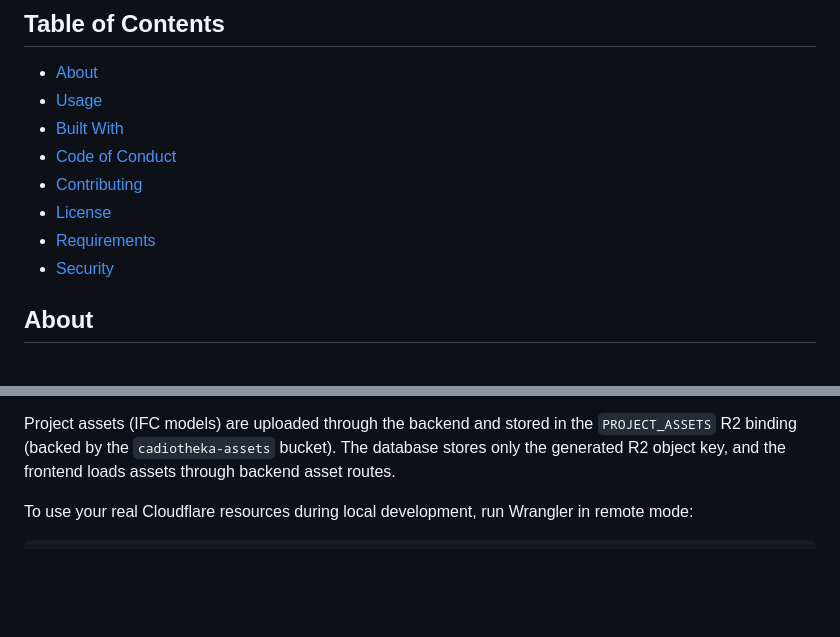
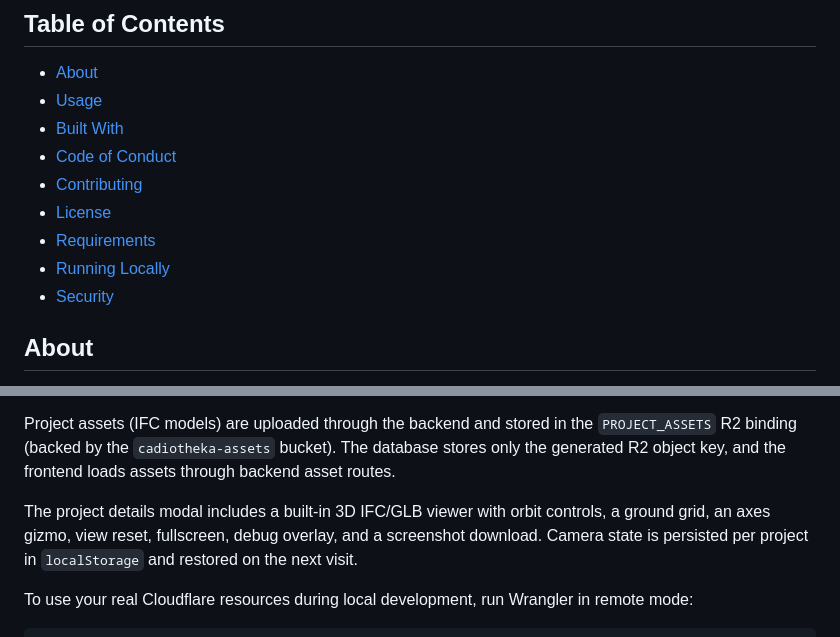
Before and after one commit to XodiumSoftware/cadiotheka, a Markdown page: README.md, 2 parts joined by grey strips. Rendered like a GitHub page; blank space fills up the shorter version.

Commit message:
Document 3D viewer features in README and GUIDE

```diff
--- a/README.md
+++ b/README.md
@@ -29,6 +29,7 @@
 - [Contributing][contributing_url]
 - [License][license_url]
 - [Requirements](#requirements)
+- [Running Locally](#running-locally)
 - [Security][security_url]
 
 ## About
@@ -90,6 +91,8 @@ npx wrangler dev
 The backend API is available at <http://localhost:8787/data/accounts> by default.
 
 Project assets (IFC models) are uploaded through the backend and stored in the `PROJECT_ASSETS` R2 binding (backed by the `cadiotheka-assets` bucket). The database stores only the generated R2 object key, and the frontend loads assets through backend asset routes.
+
+The project details modal includes a built-in 3D IFC/GLB viewer with orbit controls, a ground grid, an axes gizmo, view reset, fullscreen, debug overlay, and a screenshot download. Camera state is persisted per project in `localStorage` and restored on the next visit.
 
 To use your real Cloudflare resources during local development, run Wrangler in remote mode:
 
```
Also changed, not shown: GUIDE.md (+18 -1 lines).
